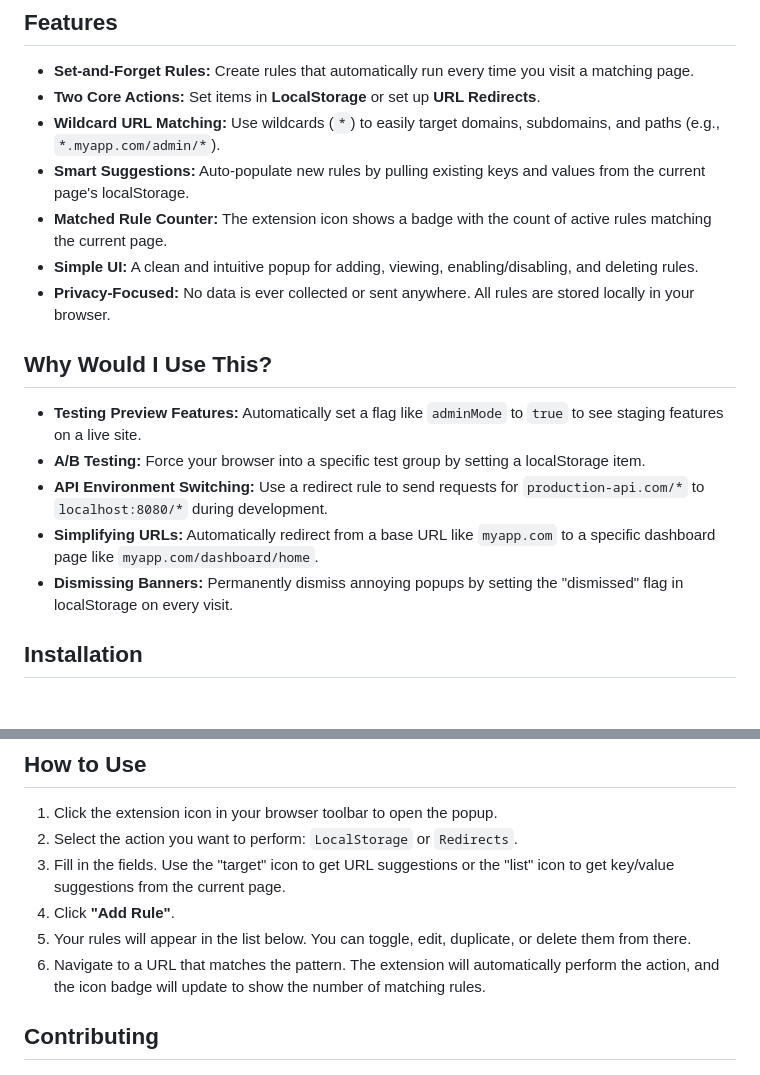
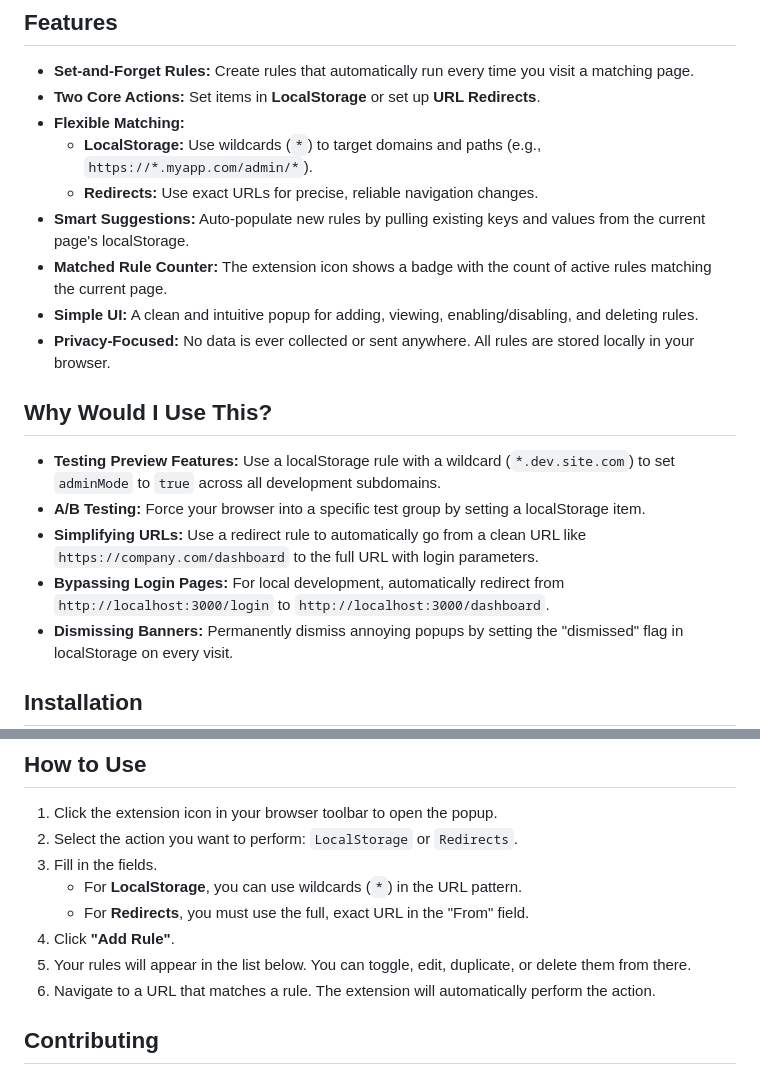
Before and after one commit to DarKnolo/LocalStorage-Auto-Setter, a Markdown page: README.md, 2 parts joined by grey strips. GitHub-like rendering; blank space fills up the shorter version.

Commit message:
Update README to clarify flexible matching for LocalStorage and Redirects; enhance usage examples

```diff
--- a/README.md
+++ b/README.md
@@ -6,7 +6,9 @@ A simple and powerful browser extension for developers that automatically sets l
 
 -   **Set-and-Forget Rules:** Create rules that automatically run every time you visit a matching page.
 -   **Two Core Actions:** Set items in **LocalStorage** or set up **URL Redirects**.
--   **Wildcard URL Matching:** Use wildcards (`*`) to easily target domains, subdomains, and paths (e.g., `*.myapp.com/admin/*`).
+-   **Flexible Matching:**
+    -   **LocalStorage:** Use wildcards (`*`) to target domains and paths (e.g., `https://*.myapp.com/admin/*`).
+    -   **Redirects:** Use exact URLs for precise, reliable navigation changes.
 -   **Smart Suggestions:** Auto-populate new rules by pulling existing keys and values from the current page's localStorage.
 -   **Matched Rule Counter:** The extension icon shows a badge with the count of active rules matching the current page.
 -   **Simple UI:** A clean and intuitive popup for adding, viewing, enabling/disabling, and deleting rules.
@@ -14,10 +16,10 @@ A simple and powerful browser extension for developers that automatically sets l
 
 ## Why Would I Use This?
 
--   **Testing Preview Features:** Automatically set a flag like `adminMode` to `true` to see staging features on a live site.
+-   **Testing Preview Features:** Use a localStorage rule with a wildcard (`*.dev.site.com`) to set `adminMode` to `true` across all development subdomains.
 -   **A/B Testing:** Force your browser into a specific test group by setting a localStorage item.
--   **API Environment Switching:** Use a redirect rule to send requests for `production-api.com/*` to `localhost:8080/*` during development.
--   **Simplifying URLs:** Automatically redirect from a base URL like `myapp.com` to a specific dashboard page like `myapp.com/dashboard/home`.
+-   **Simplifying URLs:** Use a redirect rule to automatically go from a clean URL like `https://company.com/dashboard` to the full URL with login parameters.
+-   **Bypassing Login Pages:** For local development, automatically redirect from `http://localhost:3000/login` to `http://localhost:3000/dashboard`.
 -   **Dismissing Banners:** Permanently dismiss annoying popups by setting the "dismissed" flag in localStorage on every visit.
 
 ## Installation
@@ -41,10 +43,12 @@ A simple and powerful browser extension for developers that automatically sets l
 
 1.  Click the extension icon in your browser toolbar to open the popup.
 2.  Select the action you want to perform: `LocalStorage` or `Redirects`.
-3.  Fill in the fields. Use the "target" icon to get URL suggestions or the "list" icon to get key/value suggestions from the current page.
+3.  Fill in the fields.
+    - For **LocalStorage**, you can use wildcards (`*`) in the URL pattern.
+    - For **Redirects**, you must use the full, exact URL in the "From" field.
 4.  Click **"Add Rule"**.
 5.  Your rules will appear in the list below. You can toggle, edit, duplicate, or delete them from there.
-6.  Navigate to a URL that matches the pattern. The extension will automatically perform the action, and the icon badge will update to show the number of matching rules.
+6.  Navigate to a URL that matches a rule. The extension will automatically perform the action.
 
 ## Contributing
 
```
